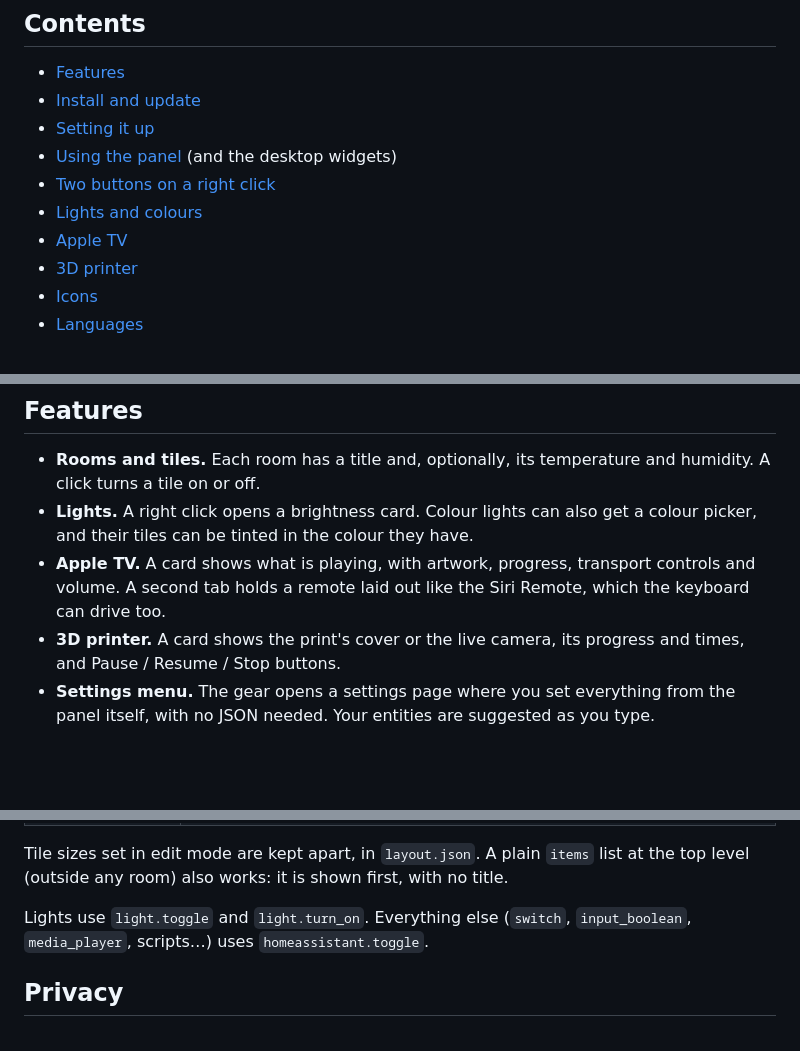
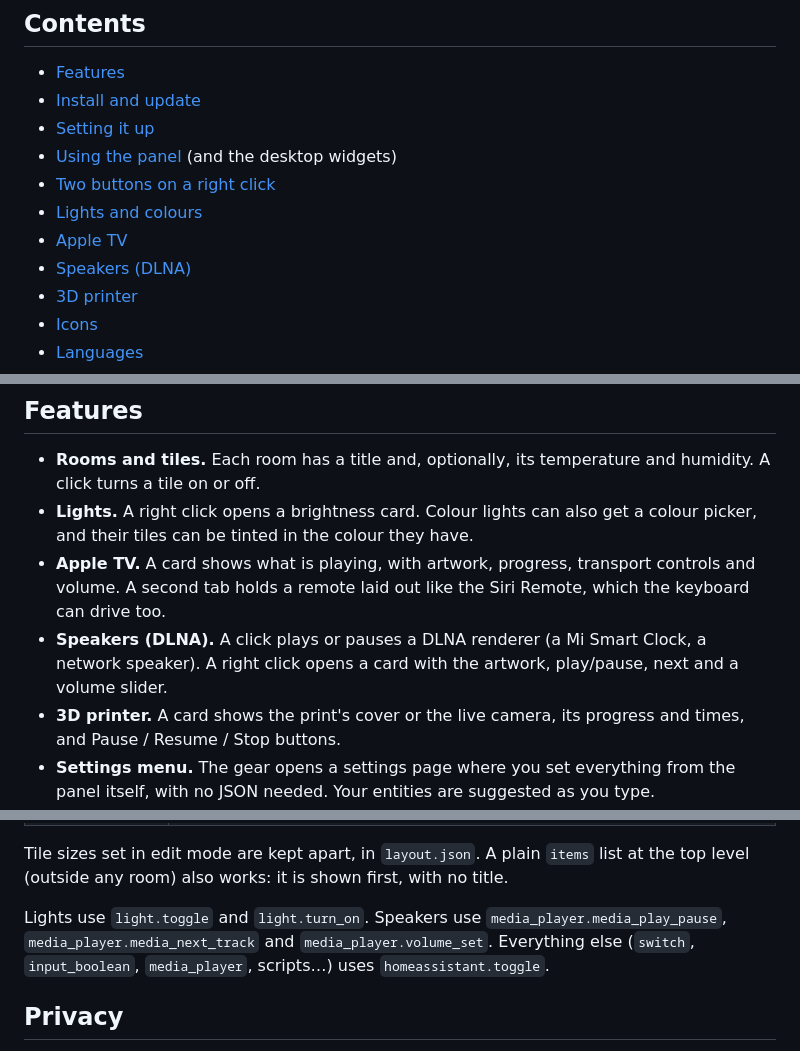
Before and after one commit to datingesp-hash/HomeAssistant-Vitreus-Addon, a Markdown page: README.md, 3 parts joined by grey strips. GitHub-like rendering; blank space fills up the shorter version.

```diff
--- a/README.md
+++ b/README.md
@@ -15,6 +15,7 @@ It speaks English by default and ships with a Spanish translation already instal
 - [Two buttons on a right click](#two-buttons-on-a-right-click)
 - [Lights and colours](#lights-and-colours)
 - [Apple TV](#apple-tv)
+- [Speakers (DLNA)](#speakers-dlna)
 - [3D printer](#3d-printer)
 - [Icons](#icons)
 - [Languages](#languages)
@@ -28,6 +29,7 @@ It speaks English by default and ships with a Spanish translation already instal
 - **Rooms and tiles.** Each room has a title and, optionally, its temperature and humidity. A click turns a tile on or off.
 - **Lights.** A right click opens a brightness card. Colour lights can also get a colour picker, and their tiles can be tinted in the colour they have.
 - **Apple TV.** A card shows what is playing, with artwork, progress, transport controls and volume. A second tab holds a remote laid out like the Siri Remote, which the keyboard can drive too.
+- **Speakers (DLNA).** A click plays or pauses a DLNA renderer (a Mi Smart Clock, a network speaker). A right click opens a card with the artwork, play/pause, next and a volume slider.
 - **3D printer.** A card shows the print's cover or the live camera, its progress and times, and Pause / Resume / Stop buttons.
 - **Settings menu.** The gear opens a settings page where you set everything from the panel itself, with no JSON needed. Your entities are suggested as you type.
 - **Edit mode.** You can resize tiles in half columns, down to icon-only tiles, and drag them to rearrange.
@@ -356,7 +379,7 @@ Each tile:
 
 Tile sizes set in edit mode are kept apart, in `layout.json`. A plain `items` list at the top level (outside any room) also works: it is shown first, with no title.
 
-Lights use `light.toggle` and `light.turn_on`. Everything else (`switch`, `input_boolean`, `media_player`, scripts…) uses `homeassistant.toggle`.
+Lights use `light.toggle` and `light.turn_on`. Speakers use `media_player.media_play_pause`, `media_player.media_next_track` and `media_player.volume_set`. Everything else (`switch`, `input_boolean`, `media_player`, scripts…) uses `homeassistant.toggle`.
 
 ## Privacy
 
```
Also changed, not shown: other parts of README.md (+25 -4 lines), docs/img/speaker.png (added), 6 other files.
